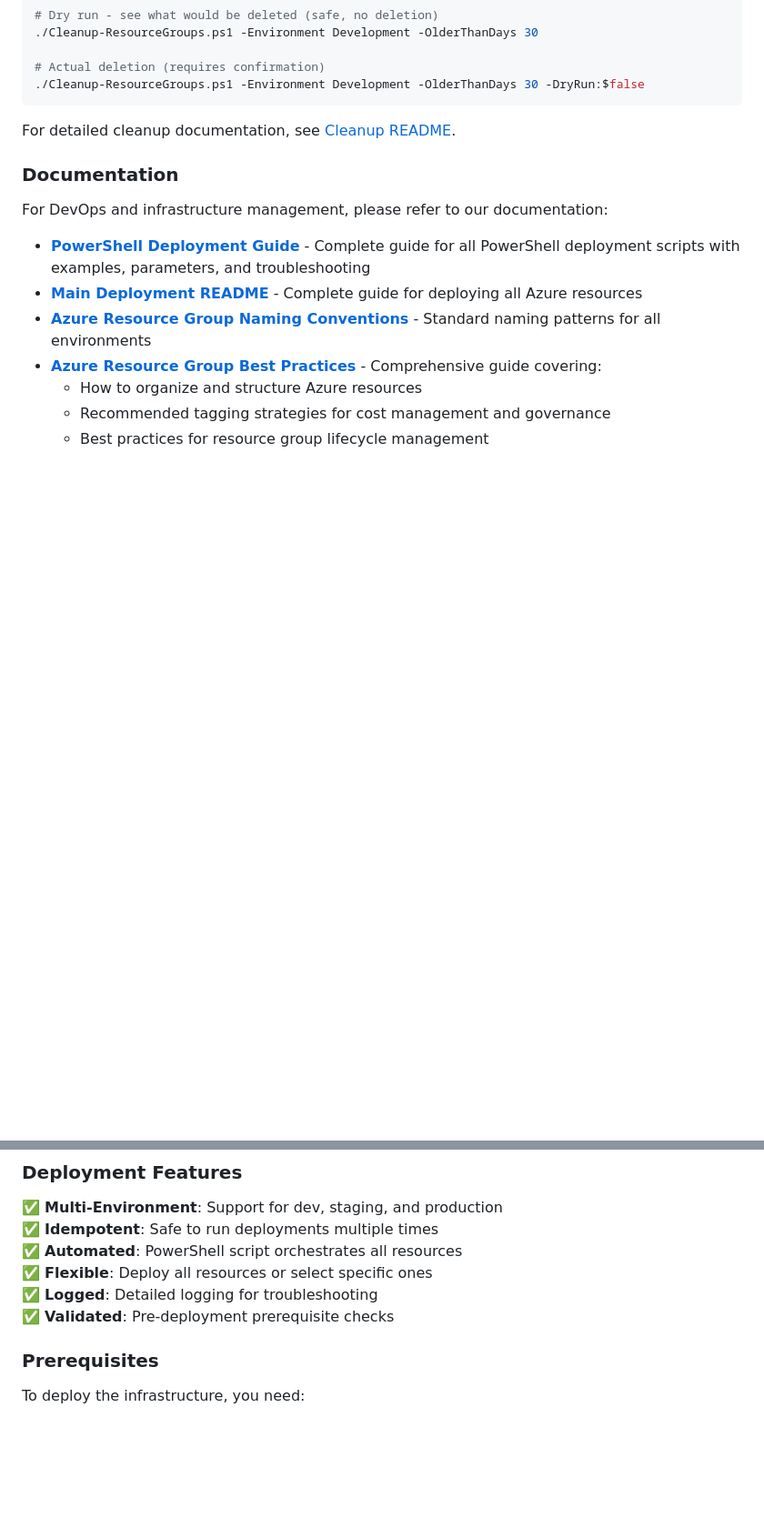
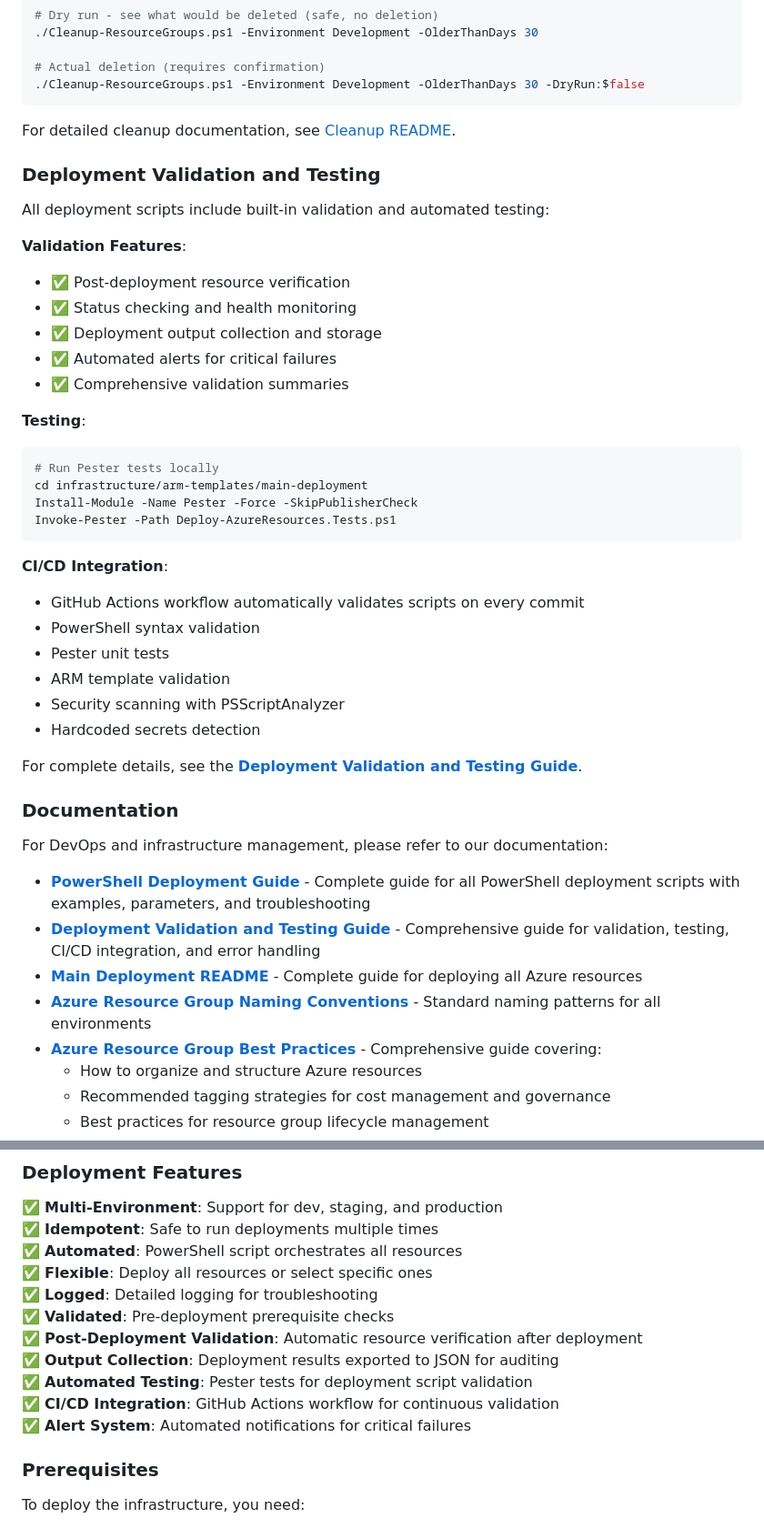
Before and after one commit to KevinWilmoth/KBudget_GPT, a Markdown page: README.md, 2 parts joined by grey strips. Shown at 91% size. Rendered like a GitHub page; blank space fills up the shorter version.

````diff
--- a/README.md
+++ b/README.md
@@ -130,10 +131,40 @@ cd infrastructure/arm-templates/resource-groups
 
 For detailed cleanup documentation, see [Cleanup README](infrastructure/arm-templates/resource-groups/CLEANUP-README.md).
 
+### Deployment Validation and Testing
+
+All deployment scripts include built-in validation and automated testing:
+
+**Validation Features**:
+- ✅ Post-deployment resource verification
+- ✅ Status checking and health monitoring
+- ✅ Deployment output collection and storage
+- ✅ Automated alerts for critical failures
+- ✅ Comprehensive validation summaries
+
+**Testing**:
+```powershell
+# Run Pester tests locally
+cd infrastructure/arm-templates/main-deployment
+Install-Module -Name Pester -Force -SkipPublisherCheck
+Invoke-Pester -Path Deploy-AzureResources.Tests.ps1
+```
+
+**CI/CD Integration**:
+- GitHub Actions workflow automatically validates scripts on every commit
+- PowerShell syntax validation
+- Pester unit tests
+- ARM template validation
+- Security scanning with PSScriptAnalyzer
+- Hardcoded secrets detection
+
+For complete details, see the **[Deployment Validation and Testing Guide](docs/DEPLOYMENT-VALIDATION-GUIDE.md)**.
+
 ### Documentation
 
 For DevOps and infrastructure management, please refer to our documentation:
 - **[PowerShell Deployment Guide](docs/POWERSHELL-DEPLOYMENT-GUIDE.md)** - Complete guide for all PowerShell deployment scripts with examples, parameters, and troubleshooting
+- **[Deployment Validation and Testing Guide](docs/DEPLOYMENT-VALIDATION-GUIDE.md)** - Comprehensive guide for validation, testing, CI/CD integration, and error handling
 - **[Main Deployment README](infrastructure/arm-templates/main-deployment/README.md)** - Complete guide for deploying all Azure resources
 - **[Azure Resource Group Naming Conventions](docs/azure-resource-group-naming-conventions.md)** - Standard naming patterns for all environments
 - **[Azure Resource Group Best Practices](docs/azure-resource-group-best-practices.md)** - Comprehensive guide covering:
@@ -184,6 +215,11 @@ The KBudget GPT application uses the following Azure resources:
 ✅ **Flexible**: Deploy all resources or select specific ones
 ✅ **Logged**: Detailed logging for troubleshooting
 ✅ **Validated**: Pre-deployment prerequisite checks
+✅ **Post-Deployment Validation**: Automatic resource verification after deployment
+✅ **Output Collection**: Deployment results exported to JSON for auditing
+✅ **Automated Testing**: Pester tests for deployment script validation
+✅ **CI/CD Integration**: GitHub Actions workflow for continuous validation
+✅ **Alert System**: Automated notifications for critical failures
 
 ### Prerequisites
 
````
Also changed, not shown: other parts of README.md (+1 -0 lines), docs/DEPLOYMENT-VALIDATION-QUICK-REFERENCE.md (added, +224 -0 lines).
